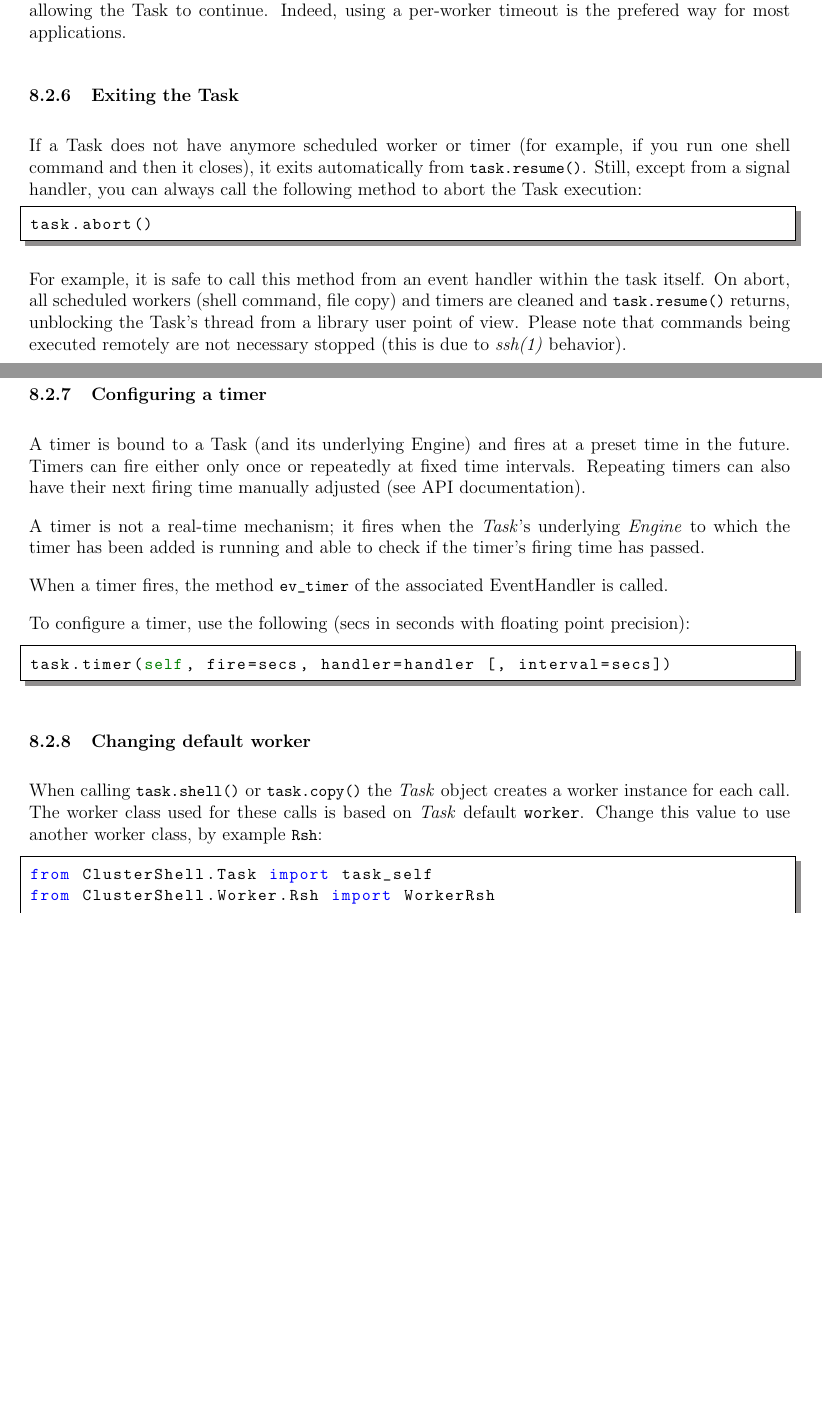
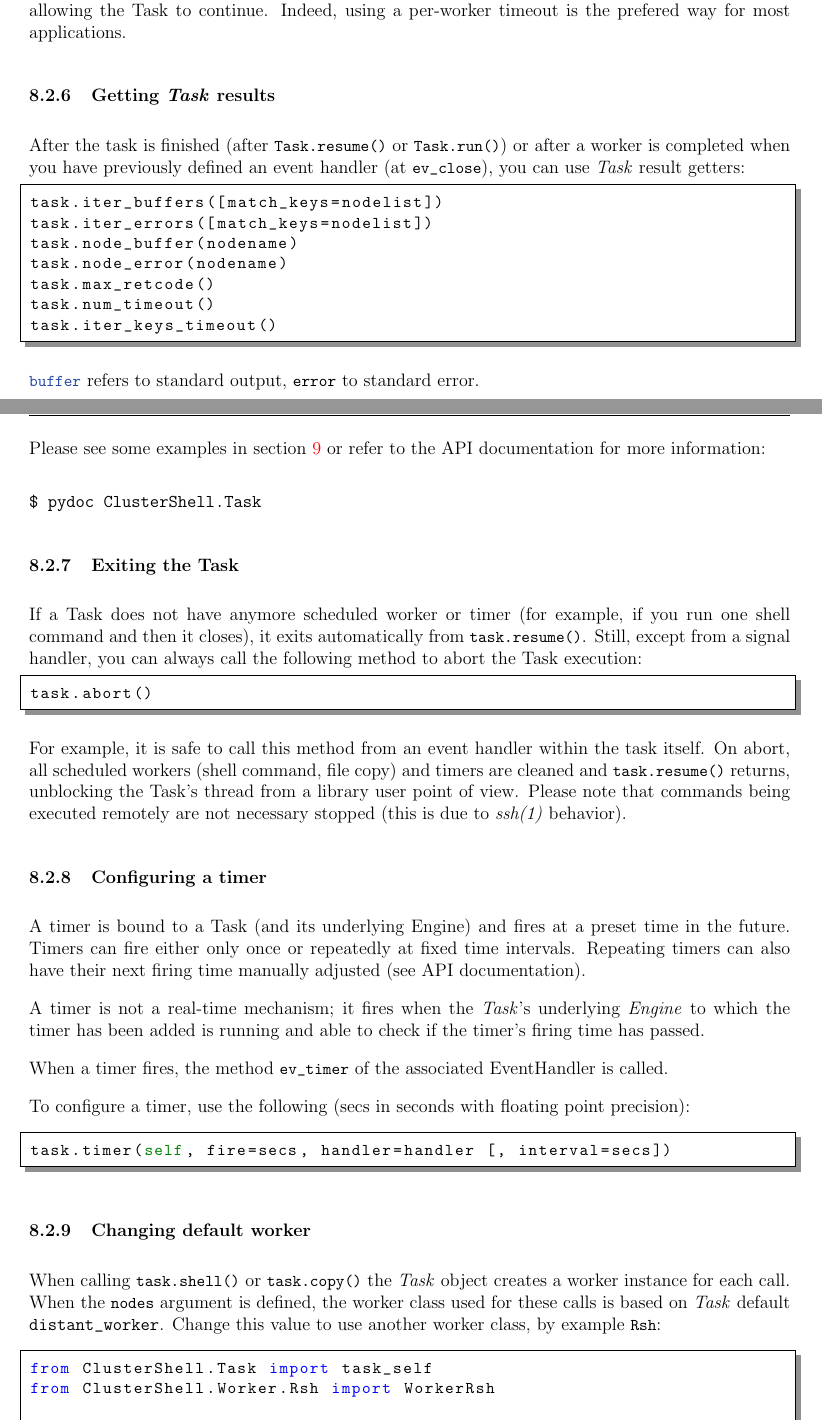
Before and after one commit to cea-hpc/clustershell, a LaTeX document (doc/guide/ClusterShell_UserGuide_EN.tex): two parts of pages 51 and 52 of 58, joined at a grey line, cut so that both start at the same text, the shorter picture padded with empty space. Compiled offline with pdfLaTeX; a missing bibliography style is replaced by a similar one.

```diff
--- a/doc/guide/ClusterShell_UserGuide_EN.tex
+++ b/doc/guide/ClusterShell_UserGuide_EN.tex
@@ -59,7 +59,7 @@
   /Producer (pdfLaTeX)
   /Author (S. THIELL)
   /CreationDate (D:20110912)
-  /ModDate (D: 20150323)
+  /ModDate (D: 20150331)
   /Keywords (ClusterShell, clush, shell, nodeset, Python, HPC, Linux)
 }
 
@@ -1932,6 +1932,27 @@
 Please note that the special method \lstinline+Task.run()+ does a \lstinline+Task.shell()+ and a \lstinline+Task.resume()+ in once.
 
 To set a \Task execution timeout, use the optional \lstinline+timeout+ parameter to set the timeout value in seconds. Once this time is elapsed when the Task is still running, , the running Task raises  a \lstinline+TimeoutError+ exception, cleaning by the way all scheduled workers and timers. Using such a timeout ensures that the Task will not exceed a given time for all its scheduled works. You can also configure per-worker timeout that generates an event (\lstinline+ev_timeout+) but will not raise an exception, allowing the Task to continue. Indeed, using a per-worker timeout is the prefered way for most applications.
+
+\subsubsection{Getting \Task results}
+
+After the task is finished (after \lstinline+Task.resume()+ or \lstinline+Task.run()+) or after a worker is completed when you have previously defined an event handler (at \lstinline+ev_close+), you can use \Task result getters:
+
+\begin{lstlisting}[breaklines=true, breakatwhitespace=true]
+task.iter_buffers([match_keys=nodelist])
+task.iter_errors([match_keys=nodelist])
+task.node_buffer(nodename)
+task.node_error(nodename)
+task.max_retcode()
+task.num_timeout()
+task.iter_keys_timeout()
+\end{lstlisting}
+
+\lstinline+buffer+ refers to standard output, \lstinline+error+ to standard error.
+
+Please see some examples in section \ref{examples} or refer to the API documentation for more information:
+\begin{verbatim}
+$ pydoc ClusterShell.Task
+\end{verbatim}
 
 \subsubsection{Exiting the Task}
 
@@ -1960,13 +1981,13 @@
 \subsubsection{Changing default worker}
 \label{task-default-worker}
 
-When calling \lstinline+task.shell()+ or \lstinline+task.copy()+ the \Task object creates a worker instance for each call. The worker class used for these calls is based on \Task default \verb+worker+. Change this value to use another worker class, by example \lstinline+Rsh+:
+When calling \lstinline+task.shell()+ or \lstinline+task.copy()+ the \Task object creates a worker instance for each call. When the \lstinline+nodes+ argument is defined, the worker class used for these calls is based on \Task default \verb+distant_worker+. Change this value to use another worker class, by example \lstinline+Rsh+:
 \medskip
 \begin{lstlisting}[breaklines=true, breakatwhitespace=true]
 from ClusterShell.Task import task_self
 from ClusterShell.Worker.Rsh import WorkerRsh
 
-task_self().set_default('worker', WorkerRsh)
+task_self().set_default('distant_worker', WorkerRsh)
 \end{lstlisting}
 
 \subsubsection{Thread safety and Task objects}
```
Also changed, not shown: doc/guide/ClusterShell_UserGuide_EN.tex (27 more changed lines), 3 other files.
